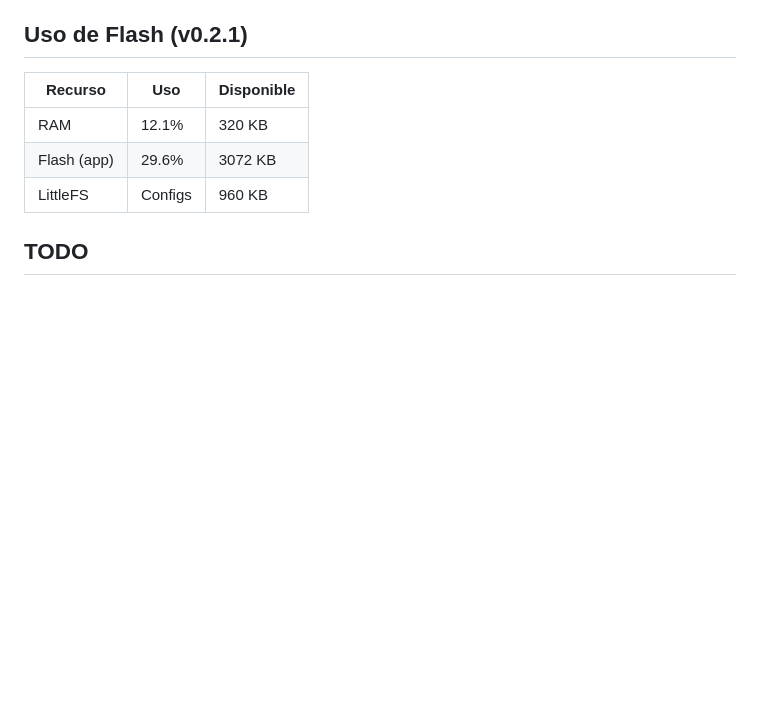
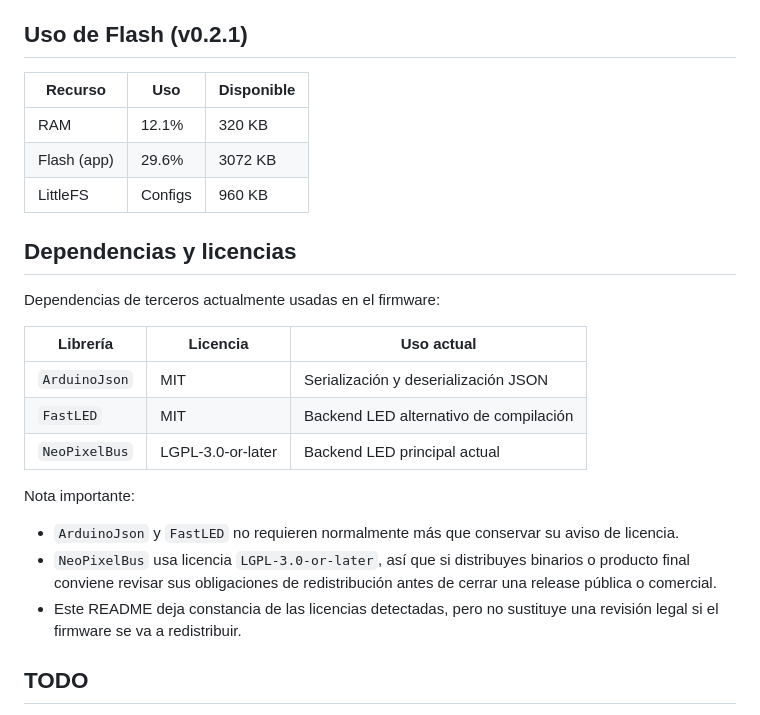
Before and after one commit to duxman/DUXMAN-LED-NEXT, a Markdown page: README.md, the part around the change. Drawn GitHub-style; blank space fills up the shorter version.

Commit message:
actulizacion licencias

```diff
--- a/README.md
+++ b/README.md
@@ -207,6 +207,22 @@ Ejemplo de payload:
 | Flash (app) | 29.6% | 3072 KB |
 | LittleFS | Configs | 960 KB |
 
+## Dependencias y licencias
+
+Dependencias de terceros actualmente usadas en el firmware:
+
+| Librería | Licencia | Uso actual |
+|---|---|---|
+| `ArduinoJson` | MIT | Serialización y deserialización JSON |
+| `FastLED` | MIT | Backend LED alternativo de compilación |
+| `NeoPixelBus` | LGPL-3.0-or-later | Backend LED principal actual |
+
+Nota importante:
+
+- `ArduinoJson` y `FastLED` no requieren normalmente más que conservar su aviso de licencia.
+- `NeoPixelBus` usa licencia `LGPL-3.0-or-later`, así que si distribuyes binarios o producto final conviene revisar sus obligaciones de redistribución antes de cerrar una release pública o comercial.
+- Este README deja constancia de las licencias detectadas, pero no sustituye una revisión legal si el firmware se va a redistribuir.
+
 ## TODO
 
 - [ ] **OTA** — Actualmente `huge_app` sin OTA dual. Evaluar: OTA con partición reducida, OTA desde LittleFS, o HTTP OTA con rollback manual.
```
